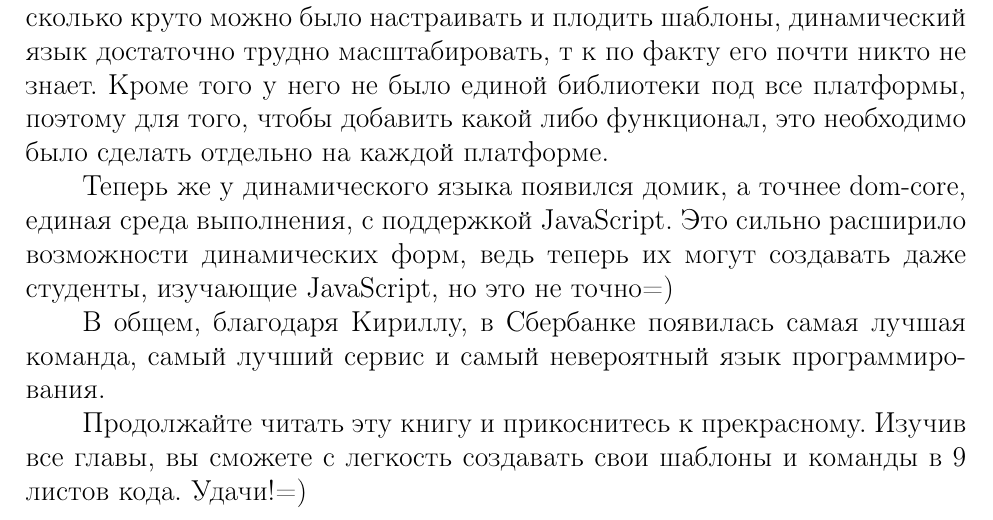
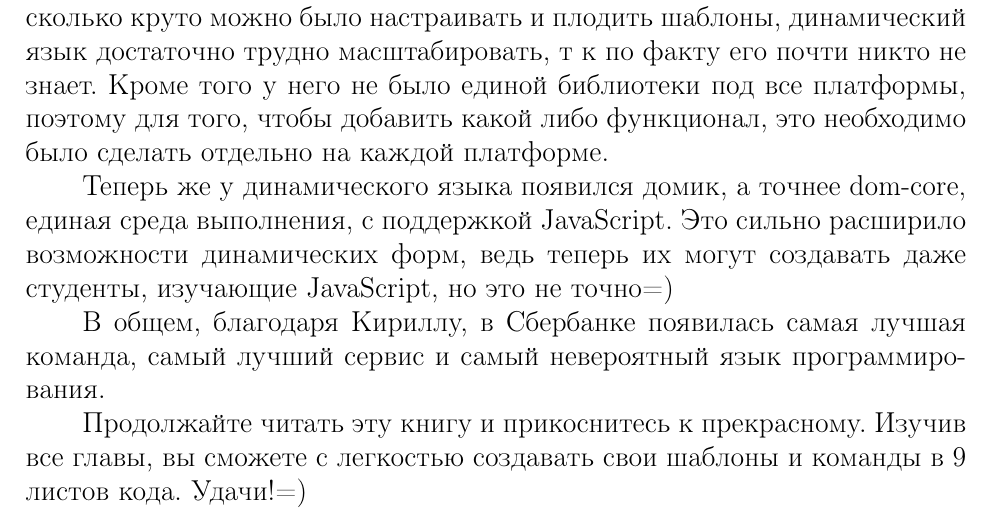
Before and after one commit to vfrc2/dynlang-book, a LaTeX document (sections/prolog.tex): part of page 9 of 9, cut so that both start at the same text. Compiled offline with pdfLaTeX.

Commit message:
more fixes

```diff
--- a/sections/prolog.tex
+++ b/sections/prolog.tex
@@ -134,5 +134,5 @@
 
 В общем, благодаря Кириллу, в Сбербанке появилась самая лучшая команда, самый лучший сервис и самый невероятный язык программирования.
 
-Продолжайте читать эту книгу и прикоснитесь к прекрасному. Изучив все главы, вы сможете с легкость создавать свои шаблоны и команды в 9 листов кода. Удачи!=)
+Продолжайте читать эту книгу и прикоснитесь к прекрасному. Изучив все главы, вы сможете с легкостью создавать свои шаблоны и команды в 9 листов кода. Удачи!=)
 \end{document}
```
